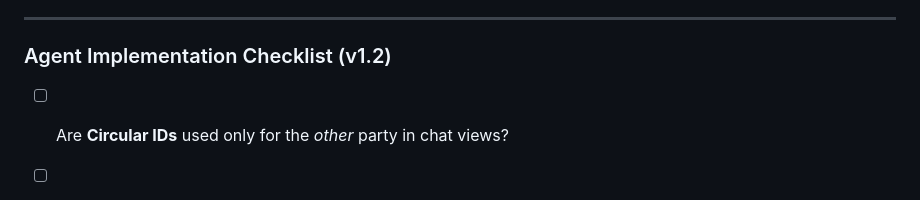
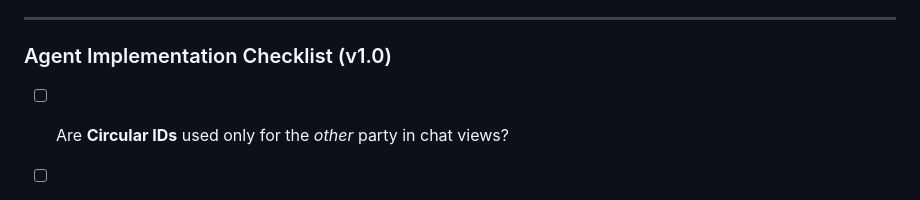
Before and after one commit to meshtastic/design, a Markdown page: standards/meshtastic_design_standards_latest.md, the part around the change. Drawn GitHub-style.

```diff
--- a/standards/meshtastic_design_standards_latest.md
+++ b/standards/meshtastic_design_standards_latest.md
@@ -124,7 +124,7 @@ Use these for status indicators, alerts, and feedback.
 
 ---
 
-### Agent Implementation Checklist (v1.2)
+### Agent Implementation Checklist (v1.0)
 - [ ] Are **Circular IDs** used only for the *other* party in chat views?
 - [ ] Are **List Rows** neutral (no colored backgrounds for the whole row)?
 - [ ] Does the UI strictly follow **Light OR Dark** mode without mixing?
```
Also changed, not shown: standards/meshtastic_design_standards_v1_0.md (+1 -1 lines).
